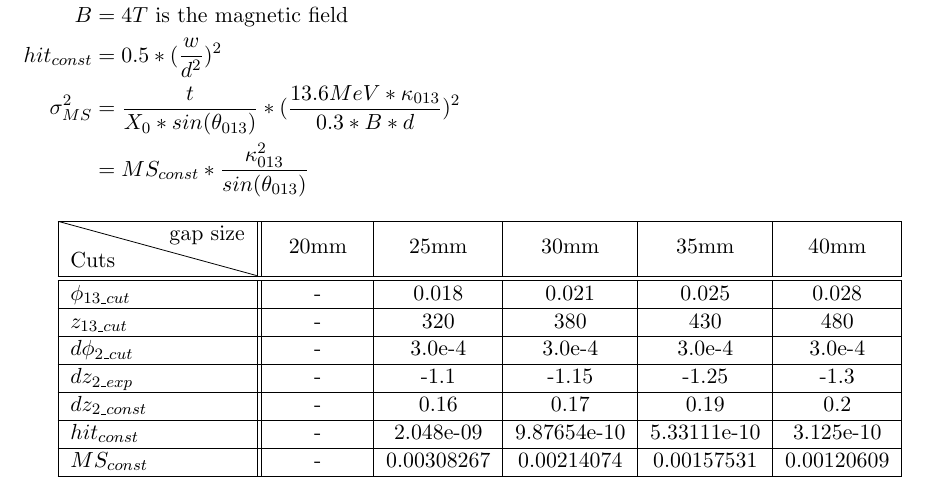
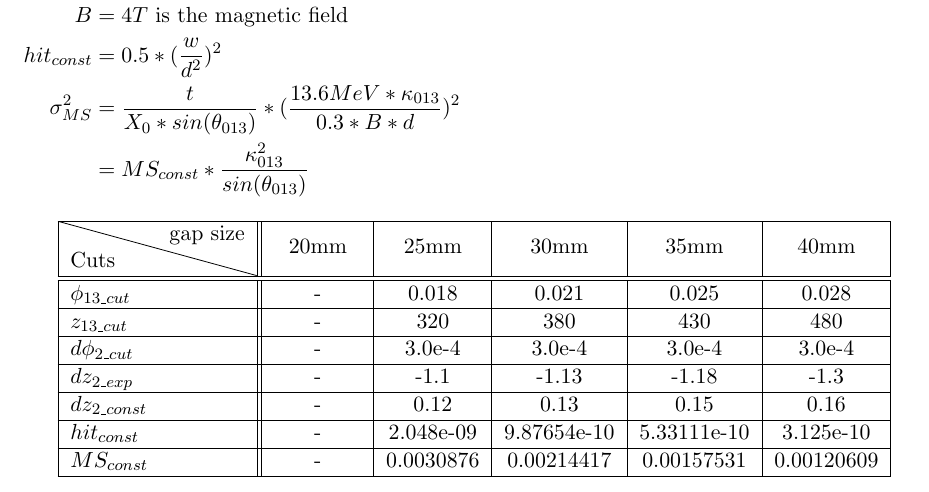
Before and after one commit to tamasigithub/track_reco_perf, a LaTeX document (optimisation/cutsFCC.tex): part of page 2 of 2, cut so that both start at the same text. Compiled offline with pdfLaTeX.

Commit message:
better set of optimized cuts

```diff
--- a/optimisation/cutsFCC.tex
+++ b/optimisation/cutsFCC.tex
@@ -85,10 +85,10 @@ hit_{const} &= 0.5 * (\frac{w}{ d^2 })^2 &&\\
 $\phi_{13\_ cut}$ & - & 0.018 & 0.021 & 0.025 & 0.028 \\\hline
 $z_{13 \_ cut}$ & - & 320 & 380 & 430 & 480\\\hline
 $d\phi_{2 \_ cut}$ & - & 3.0e-4 & 3.0e-4 & 3.0e-4 & 3.0e-4\\\hline
-$ dz_{2 \_ exp}$ & - & -1.1 & -1.15 & -1.25 & -1.3\\\hline
-$ dz_{2 \_ const}$ & - & 0.16 & 0.17 & 0.19 & 0.2 \\\hline
+$ dz_{2 \_ exp}$ & - & -1.1 & -1.13 & -1.18 & -1.3\\\hline
+$ dz_{2 \_ const}$ & - & 0.12 & 0.13 & 0.15 & 0.16 \\\hline
 $hit_{const}$ & - & 2.048e-09 & 9.87654e-10 & 5.33111e-10&3.125e-10 \\\hline
-$MS_{const}$ & - &0.00308267 & 0.00214074 & 0.00157531 & 0.00120609 \\\hline
+$MS_{const}$ & - &0.0030876 & 0.00214417 & 0.00157531 & 0.00120609 \\\hline
 
 \end{tabular}
 
```
Also changed, not shown: optimisation/cutsFCC.pdf.
